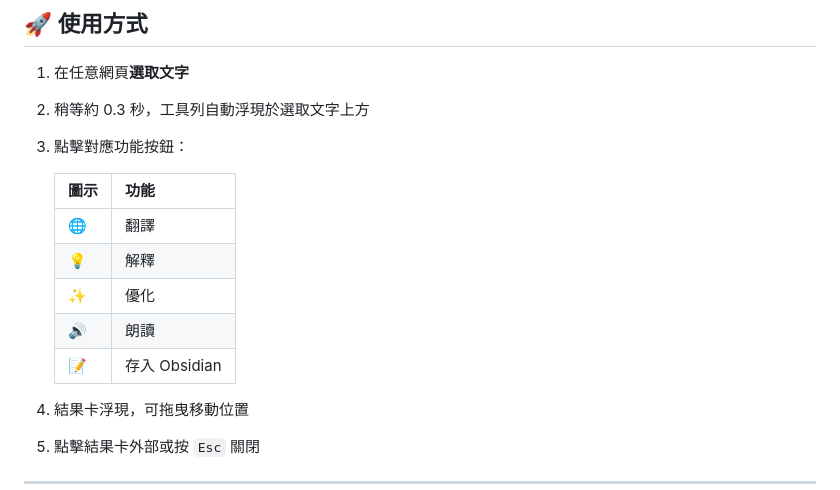
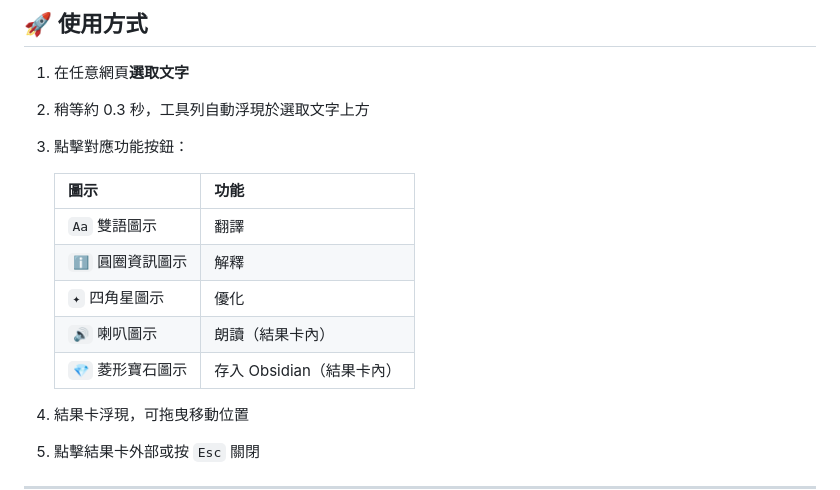
Before and after one commit to unomae/fan-fan-ba, a Markdown page: README.md, the part around the change. Rendered like a GitHub page.

Commit message:
Fix icon descriptions in README to match actual SVG icons
Co-Authored-By: Claude Sonnet 4.6 <noreply@anthropic.com>

```diff
--- a/README.md
+++ b/README.md
@@ -77,11 +77,11 @@
 
    | 圖示 | 功能 |
    |------|------|
-   | 🌐 | 翻譯 |
-   | 💡 | 解釋 |
-   | ✨ | 優化 |
-   | 🔊 | 朗讀 |
-   | 📝 | 存入 Obsidian |
+   | `Aa` 雙語圖示 | 翻譯 |
+   | `ℹ` 圓圈資訊圖示 | 解釋 |
+   | `✦` 四角星圖示 | 優化 |
+   | `🔊` 喇叭圖示 | 朗讀（結果卡內） |
+   | `💎` 菱形寶石圖示 | 存入 Obsidian（結果卡內） |
 
 4. 結果卡浮現，可拖曳移動位置
 5. 點擊結果卡外部或按 `Esc` 關閉
```
